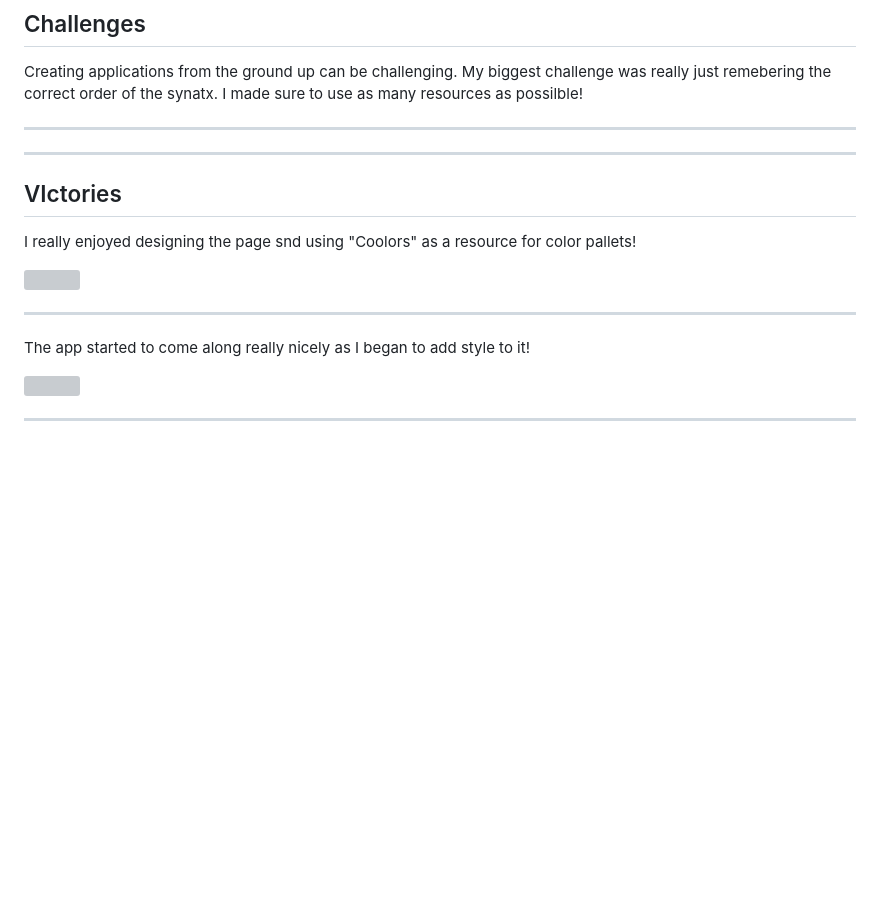
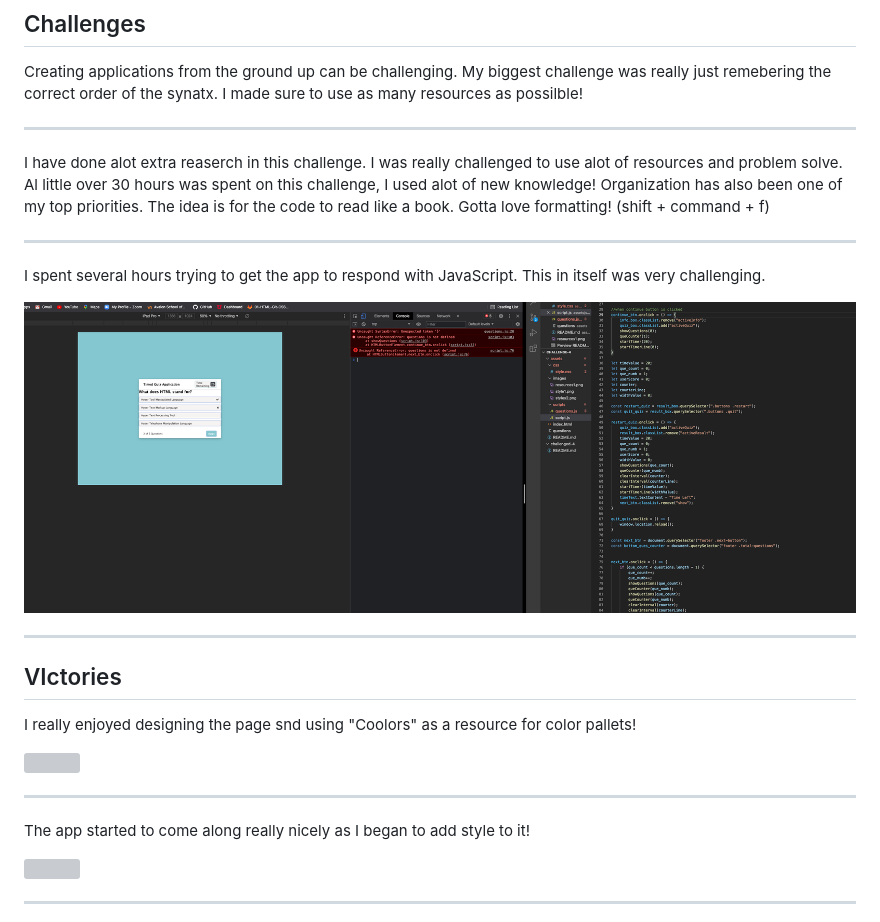
Before and after one commit to torigonzales/challenged-4, a Markdown page: README.md, the part around one of its changes. Rendered like a GitHub page; pictures changed too: images/challenges1.png (added); blank space fills up the shorter version; grey boxes are pictures that could not be loaded.

```diff
--- a/README.md
+++ b/README.md
@@ -26,6 +26,14 @@ Creating applications from the ground up can be challenging. My biggest challeng
 
 ---
 
+I have done alot extra reaserch in this challenge. I was really challenged to use alot of resources and problem solve. Al little over 30 hours was spent on this challenge, I used alot of new knowledge! Organization has also been one of my top priorities. The idea is for the code to read like a book. Gotta love formatting! (shift + command + f)
+
+---
+
+I spent several hours trying to get the app to respond with JavaScript. This in itself was very challenging.
+
+<img src= "./images/challenges1.png"/>
+
 
 
 
```
Also changed, not shown: other parts of README.md (+8 -2 lines), 10 other files.
